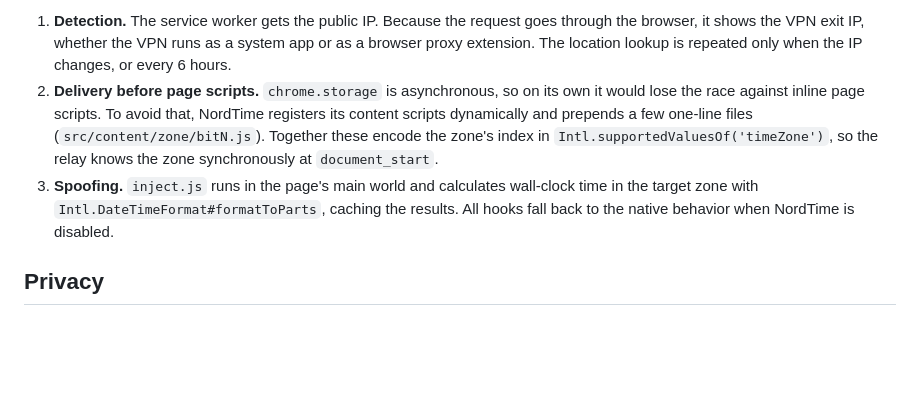
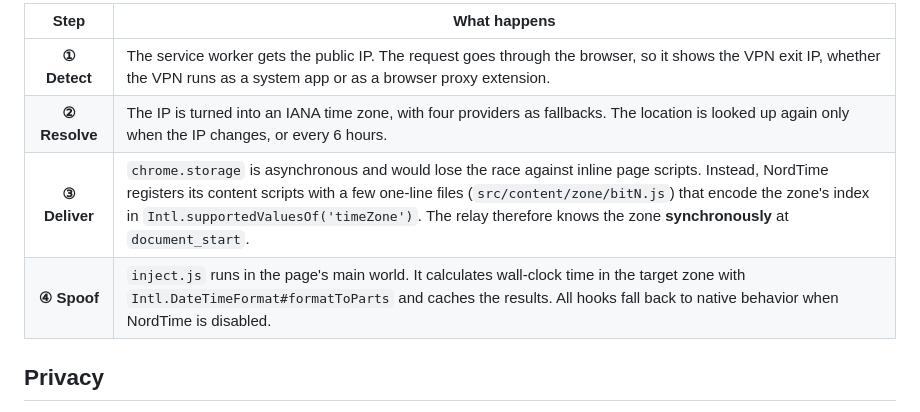
Before and after one commit to LeerBox/NordTime, a Markdown page: README.md, the part around one of its changes. Rendered like a GitHub page; blank space fills up the shorter version.

Commit message:
docs: replace ASCII architecture diagram with Mermaid flowchart and step table
Co-Authored-By: Claude Opus 5.5 <noreply@anthropic.com>

````diff
--- a/README.md
+++ b/README.md
@@ -79,15 +100,11 @@ and follows automatically.
 ```
 
-1. **Detection.** The service worker gets the public IP. Because the request goes through the browser, it
-   shows the VPN exit IP, whether the VPN runs as a system app or as a browser proxy extension. The location
-   lookup is repeated only when the IP changes, or every 6 hours.
-2. **Delivery before page scripts.** `chrome.storage` is asynchronous, so on its own it would lose the race
-   against inline page scripts. To avoid that, NordTime registers its content scripts dynamically and
-   prepends a few one-line files (`src/content/zone/bitN.js`). Together these encode the zone's index in
-   `Intl.supportedValuesOf('timeZone')`, so the relay knows the zone synchronously at `document_start`.
-3. **Spoofing.** `inject.js` runs in the page's main world and calculates wall-clock time in the target zone
-   with `Intl.DateTimeFormat#formatToParts`, caching the results. All hooks fall back to the native behavior
-   when NordTime is disabled.
+| Step | What happens |
+| :---: | --- |
+| **① Detect** | The service worker gets the public IP. The request goes through the browser, so it shows the VPN exit IP, whether the VPN runs as a system app or as a browser proxy extension. |
+| **② Resolve** | The IP is turned into an IANA time zone, with four providers as fallbacks. The location is looked up again only when the IP changes, or every 6 hours. |
+| **③ Deliver** | `chrome.storage` is asynchronous and would lose the race against inline page scripts. Instead, NordTime registers its content scripts with a few one-line files (`src/content/zone/bitN.js`) that encode the zone's index in `Intl.supportedValuesOf('timeZone')`. The relay therefore knows the zone **synchronously** at `document_start`. |
+| **④ Spoof** | `inject.js` runs in the page's main world. It calculates wall-clock time in the target zone with `Intl.DateTimeFormat#formatToParts` and caches the results. All hooks fall back to native behavior when NordTime is disabled. |
 
 ## Privacy
 
````
Also changed, not shown: other parts of README.md (+36 -15 lines).
